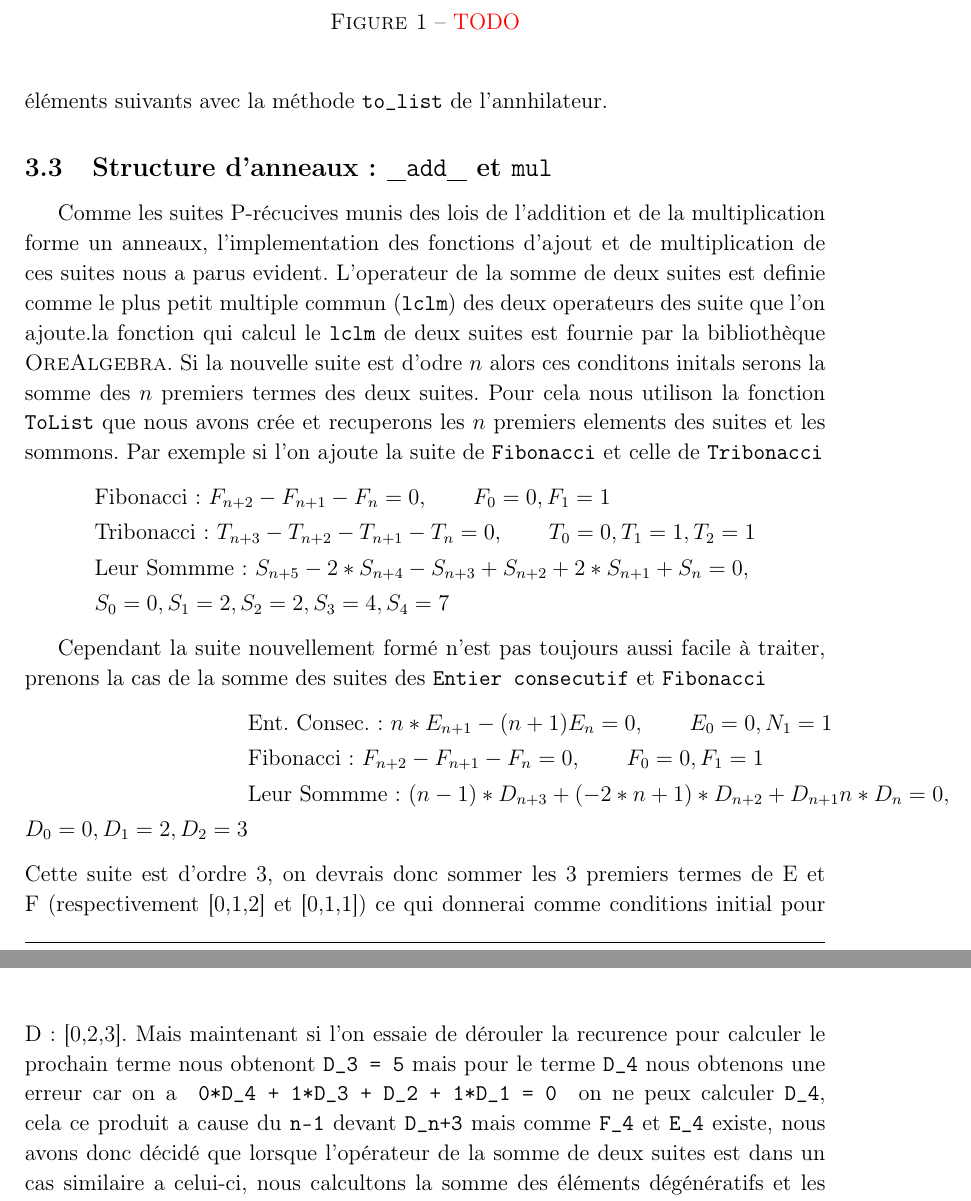
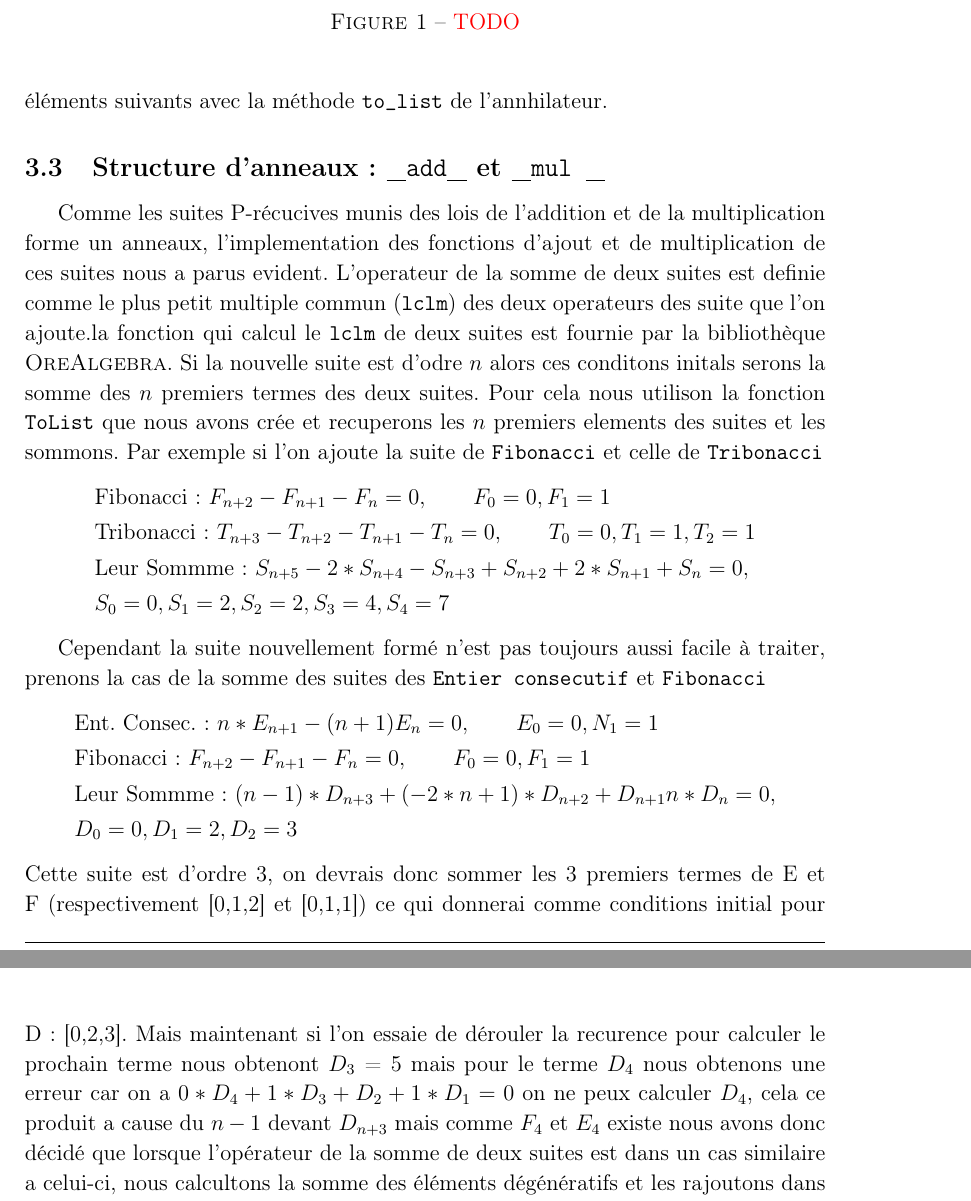
Before and after one commit to Kiskuit/M1Project, a LaTeX problem sheet (rapport/assignment_1.tex): two parts of pages 7 and 8 of 8, joined at a grey line, cut so that both start at the same text. Compiled offline with pdfLaTeX.

Commit message:
rapport parti add mul

```diff
--- a/rapport/assignment_1.tex
+++ b/rapport/assignment_1.tex
@@ -299,7 +299,7 @@
 
 
 %premiere creation en latex (surement a ameliorer et harmoniser)
-    \subsection{Structure d'anneaux : \texttt{\uline add\uline } et \texttt{mul}}
+    \subsection{Structure d'anneaux : \texttt{\uline add\uline } et \texttt{\uline mul \uline}}
         Comme les suites P-récucives munis des lois de l'addition et de la multiplication
         forme un anneaux, l'implementation des fonctions d'ajout et de multiplication de ces suites
         nous a parus evident. L'operateur de la somme de deux suites est definie comme le plus petit
@@ -320,15 +320,16 @@
         \begin{align*}
             &\textnormal{Ent. Consec. : } n*E_{n+1} - (n+1)E_n = 0, \qquad E_0 = 0, N_1 = 1\\
             &\textnormal{Fibonacci : } F_{n+2} - F_{n+1} - F_n = 0, \qquad F_0=0, F_1=1\\
-            &\textnormal{Leur Sommme : } (n - 1)*D_{n+3} + (-2*n + 1)*D_{n+2} + D_{n+1} n*D_n = 0, \\
-             D_0 = 0, D_1 = 2, D_2 = 3
+            &\textnormal{Leur Sommme : } (n - 1)*D_{n+3} + (-2*n + 1)*D_{n+2} + D_{n+1} n*D_n = 0,\\
+             &D_0 = 0, D_1 = 2, D_2 = 3
         \end{align*}
         Cette suite est d'ordre 3, on devrais donc sommer les 3 premiers termes de E et F (respectivement
         [0,1,2] et [0,1,1]) ce qui donnerai comme conditions initial pour D : [0,2,3]. Mais maintenant si
-        l'on essaie de dérouler la recurence pour calculer le prochain terme nous obtenont \texttt{D\_3 = 5}
-        mais pour le terme \texttt{D\_4} nous obtenons une erreur car on a \texttt{ 0*D\_4 + 1*D\_3 + D\_2 + 1*D\_1 = 0 }
-        on ne  peux calculer \texttt{D\_4}, cela ce produit a cause du \texttt{n-1} devant \texttt{D\_{n+3}}
-        mais comme \texttt{F\_4} et \texttt{E\_4} existe, nous avons donc décidé que lorsque l'opérateur de la somme de deux suites est dans un cas similaire a celui-ci, nous calcultons la somme des éléments dégénératifs et les
+        l'on essaie de dérouler la recurence pour calculer le prochain terme nous obtenont $D_{3}$ = 5
+        mais pour le terme $D_4$ nous obtenons une erreur car on a $0*D_4 + 1*D_3 + D_2 + 1*D_1 = 0 $
+        on ne  peux calculer $D_4$, cela ce produit a cause du $n-1$ devant $D_{n+3}$
+        mais comme $F_4$ et $E_4$ existe nous avons donc décidé que lorsque l'opérateur de la somme de
+         deux suites est dans un cas similaire a celui-ci, nous calcultons la somme des éléments dégénératifs et les
         rajoutons dans les conditions initals.
         \par En se qui concerne la multiplication le principe est exactement le même sauf que la
         multiplication de deux opérateur de calcul grâce a la fonction \texttt{symmetric\_product},
```
Also changed, not shown: rapport/assignment_1.pdf.
